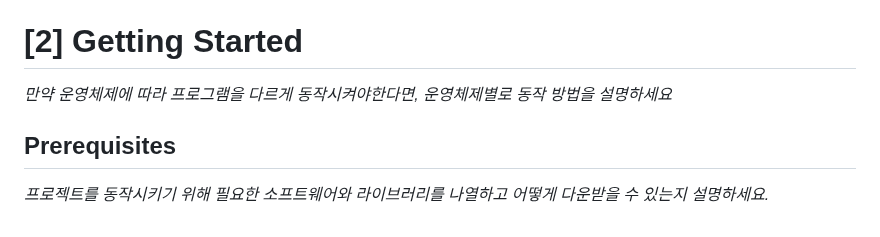
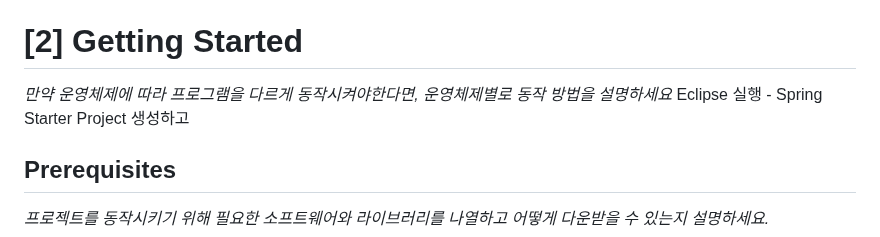
Before and after one commit to myungjun12/semi-project, a Markdown page: README.md, the part around the change. GitHub-like rendering.

```diff
--- a/README.md
+++ b/README.md
@@ -49,6 +49,8 @@
 
 # [2] Getting Started
 *만약 운영체제에 따라 프로그램을 다르게 동작시켜야한다면, 운영체제별로 동작 방법을 설명하세요*
+Eclipse 실행 - Spring Starter Project 생성하고
+
 
 ## Prerequisites
 *프로젝트를 동작시키기 위해 필요한 소프트웨어와 라이브러리를 나열하고 어떻게 다운받을 수 있는지 설명하세요.*
```
